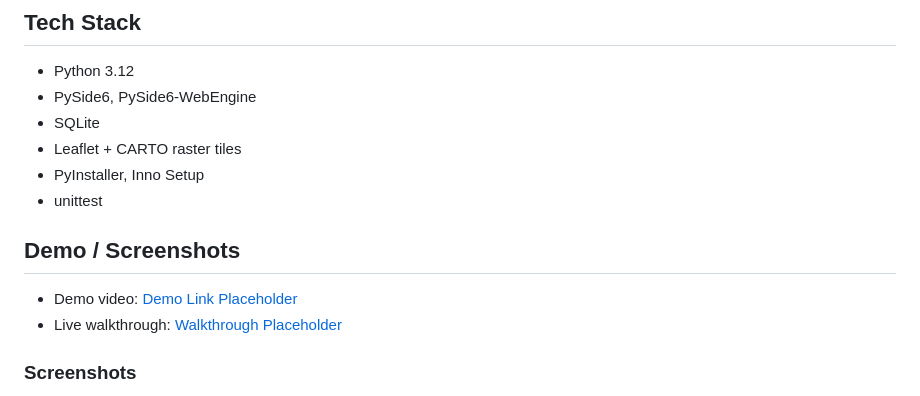
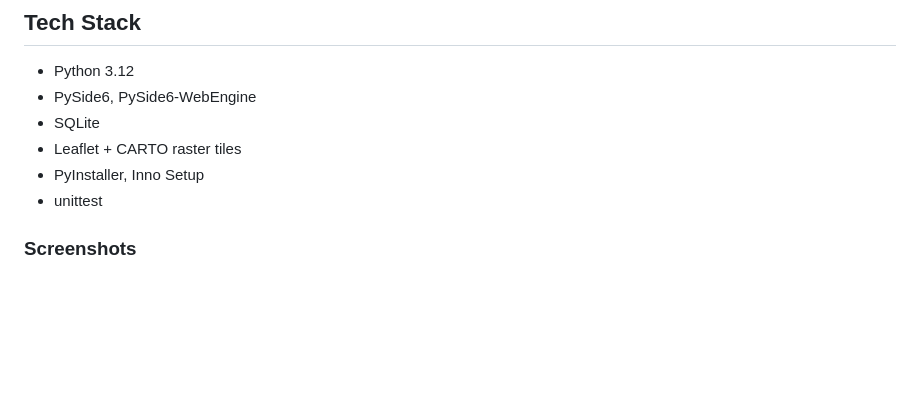
Before and after one commit to Michael-Blake-Donaldson/Drastic, a Markdown page: README.md, the part around the change. GitHub-like rendering; blank space fills up the shorter version.

```diff
--- a/README.md
+++ b/README.md
@@ -49,10 +49,6 @@ The system is engineered for practical use:
 - Leaflet + CARTO raster tiles
 - PyInstaller, Inno Setup
 - unittest
-
-## Demo / Screenshots
-- Demo video: [Demo Link Placeholder](#)
-- Live walkthrough: [Walkthrough Placeholder](#)
 
 ### Screenshots
 - Main workspace: ![Main Workspace Placeholder](docs/screenshots/main-workspace-placeholder.png)
```
